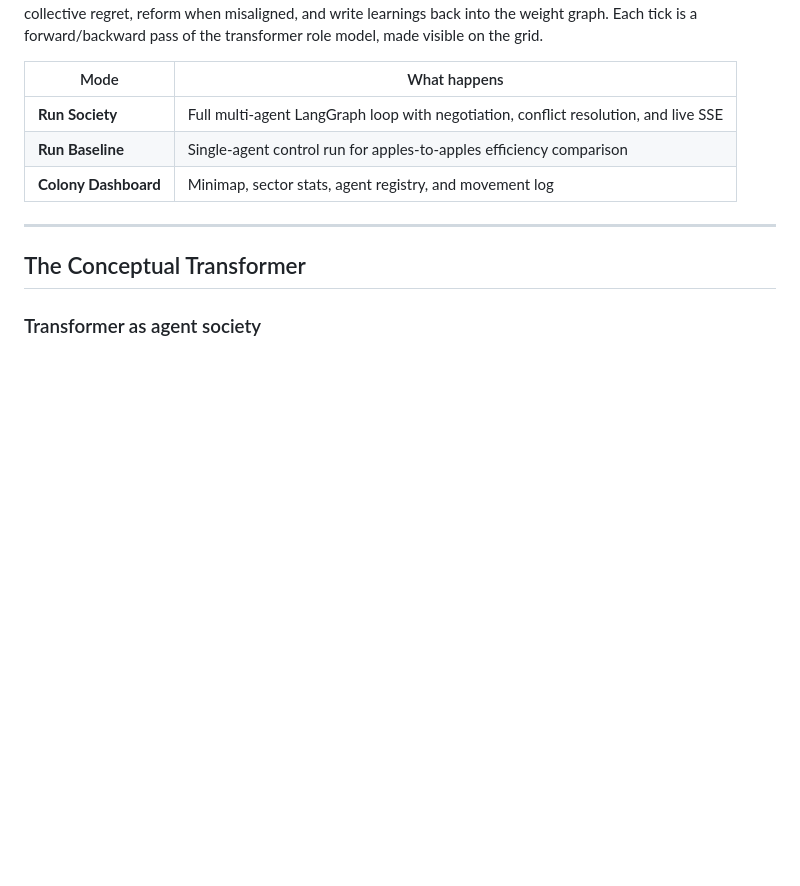
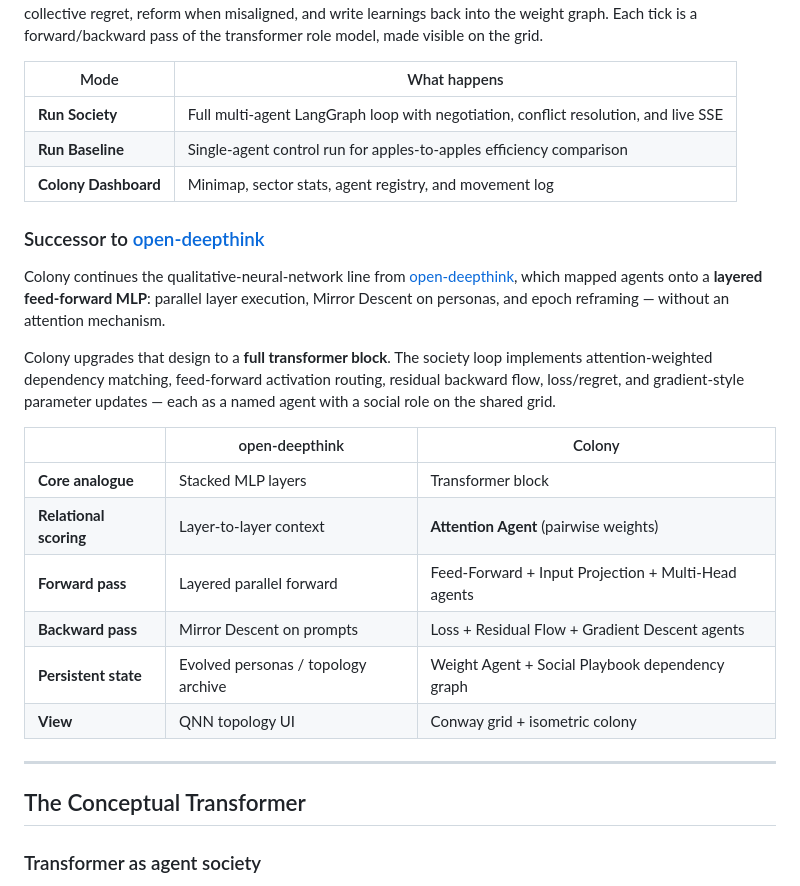
Before and after one commit to iblameandrew/sonar, a Markdown page: README.md, the part around the change. Drawn GitHub-style; blank space fills up the shorter version.

Commit message:
Document Colony as successor to open-deepthink (MLP → full transformer block)

```diff
--- a/README.md
+++ b/README.md
@@ -29,6 +29,21 @@ The society is not a chatroom. It is a **closed learning loop** where agents per
 | **Run Society** | Full multi-agent LangGraph loop with negotiation, conflict resolution, and live SSE |
 | **Run Baseline** | Single-agent control run for apples-to-apples efficiency comparison |
 | **Colony Dashboard** | Minimap, sector stats, agent registry, and movement log |
+
+### Successor to [open-deepthink](https://github.com/iblameandrew/open-deepthink)
+
+Colony continues the qualitative-neural-network line from [open-deepthink](https://github.com/iblameandrew/open-deepthink), which mapped agents onto a **layered feed-forward MLP**: parallel layer execution, Mirror Descent on personas, and epoch reframing — without an attention mechanism.
+
+Colony upgrades that design to a **full transformer block**. The society loop implements attention-weighted dependency matching, feed-forward activation routing, residual backward flow, loss/regret, and gradient-style parameter updates — each as a named agent with a social role on the shared grid.
+
+| | open-deepthink | Colony |
+|---|----------------|--------|
+| **Core analogue** | Stacked MLP layers | Transformer block |
+| **Relational scoring** | Layer-to-layer context | **Attention Agent** (pairwise weights) |
+| **Forward pass** | Layered parallel forward | Feed-Forward + Input Projection + Multi-Head agents |
+| **Backward pass** | Mirror Descent on prompts | Loss + Residual Flow + Gradient Descent agents |
+| **Persistent state** | Evolved personas / topology archive | Weight Agent + Social Playbook dependency graph |
+| **View** | QNN topology UI | Conway grid + isometric colony |
 
 ---
 
```
